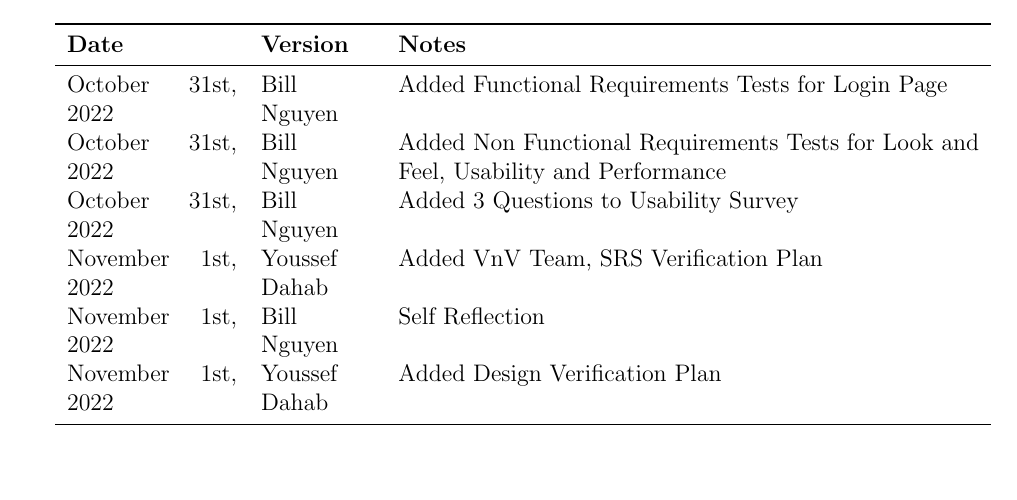
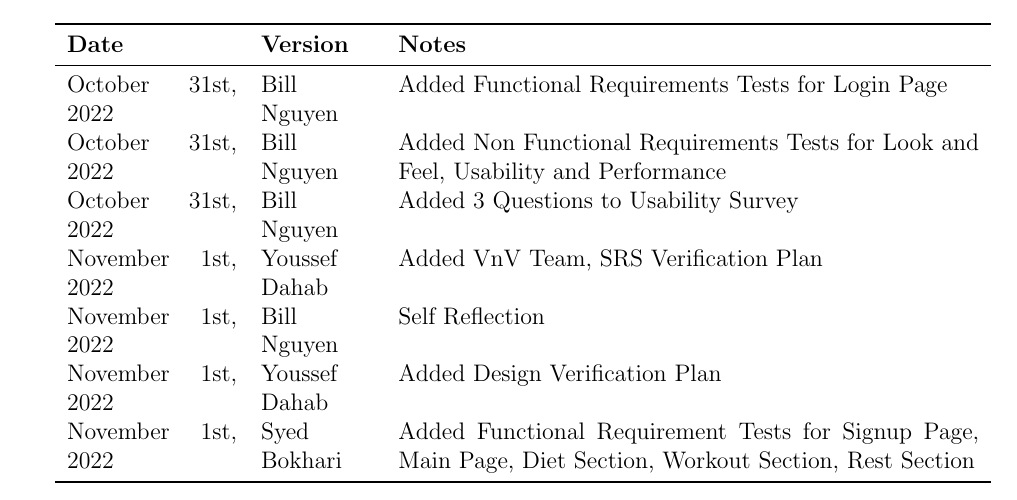
Before and after one commit to faiq-bokhari/REVITALIZE, a LaTeX document (docs/VnVPlan/VnVPlan.tex): part of page 2 of 30, cut so that both start at the same text, the shorter picture padded with empty space. Compiled offline with pdfLaTeX.

Commit message:
Updated revision history

```diff
--- a/docs/VnVPlan/VnVPlan.tex
+++ b/docs/VnVPlan/VnVPlan.tex
@@ -45,6 +45,7 @@ urlcolor=blue
 	November 1st, 2022 & Youssef Dahab & Added VnV Team, SRS Verification Plan\\
 	November 1st, 2022 & Bill Nguyen & Self Reflection\\
 	November 1st, 2022 & Youssef Dahab & Added Design Verification Plan\\
+	November 1st, 2022 & Syed Bokhari & Added Functional Requirement Tests for Signup Page, Main Page, Diet Section, Workout Section, Rest Section\\
 	\bottomrule
 \end{tabularx}
 
```
Also changed, not shown: docs/VnVPlan/VnVPlan.pdf.
